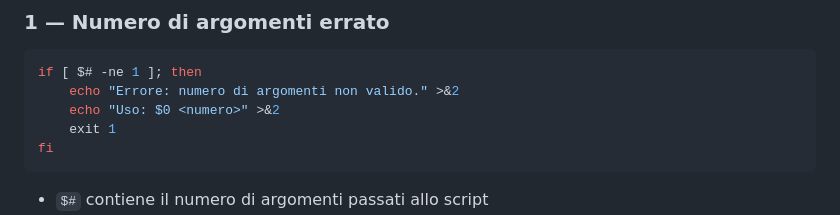
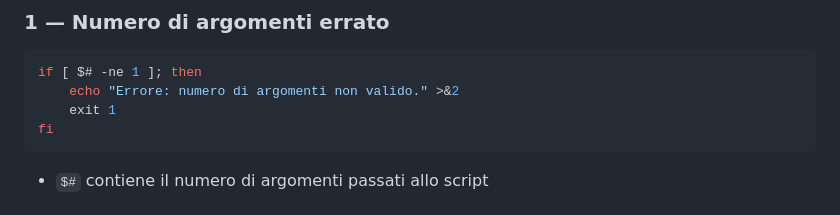
Before and after one commit to gabriele-riccio/formazione_sou, a Markdown page: esercizio_ODD_EVEN/README.md, the part around the change. GitHub-like rendering.

````diff
--- a/esercizio_ODD_EVEN/README.md
+++ b/esercizio_ODD_EVEN/README.md
@@ -21,7 +21,6 @@ Lo script controlla tre condizioni di errore nell'ordine:
 ```bash
 if [ $# -ne 1 ]; then
     echo "Errore: numero di argomenti non valido." >&2
-    echo "Uso: $0 <numero>" >&2
     exit 1
 fi
 ```
````
